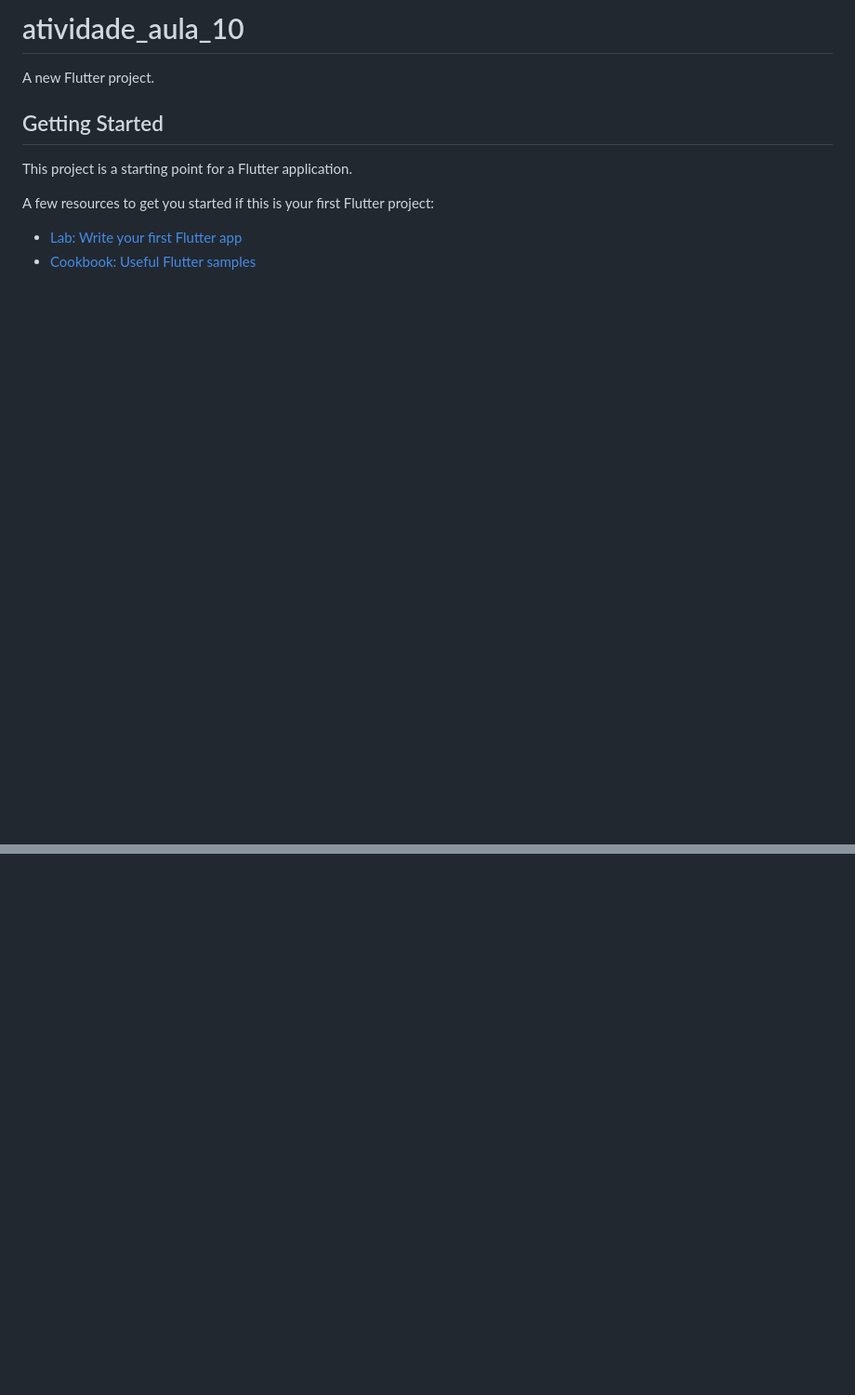
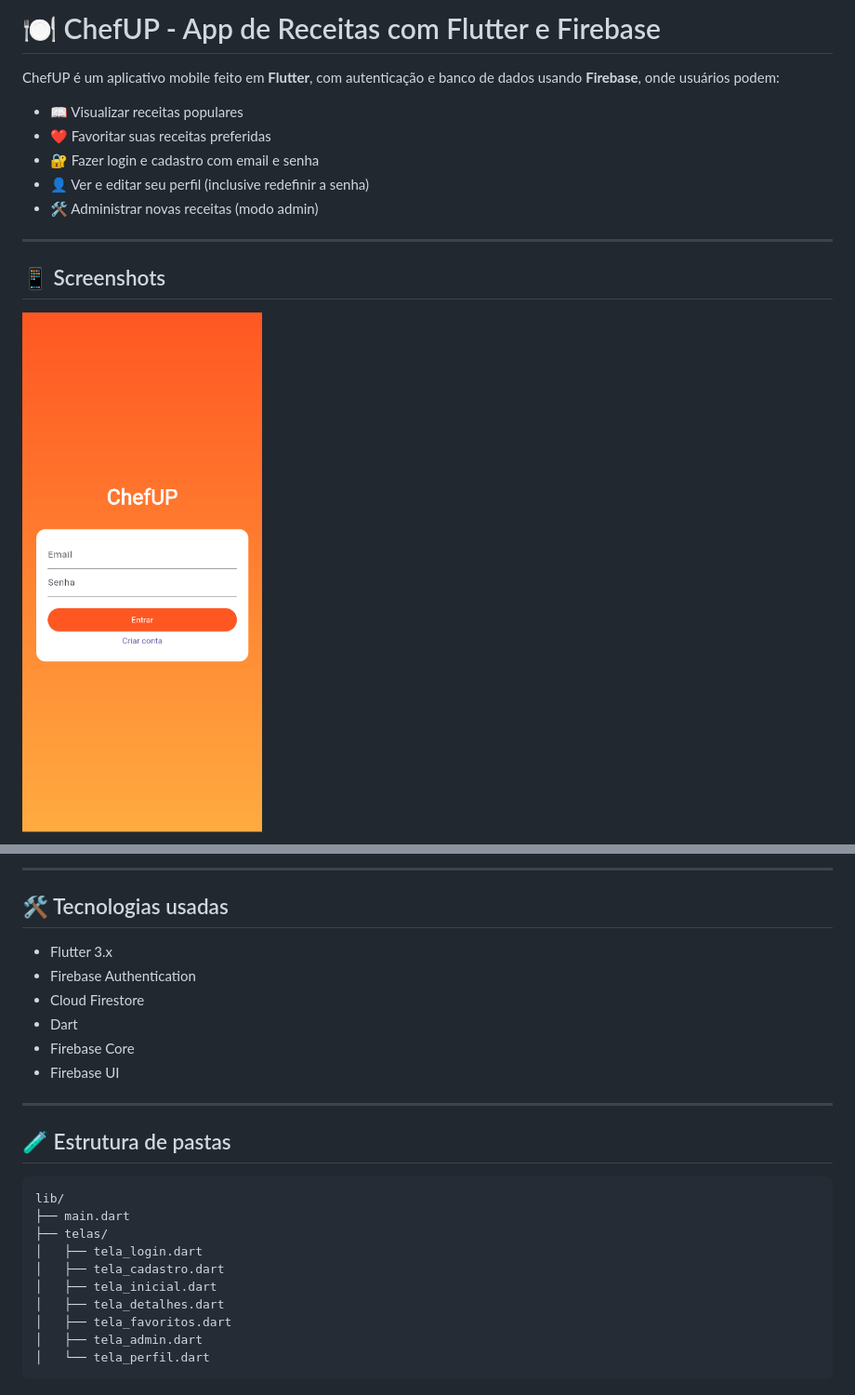
Before and after one commit to Pedrocs50/Programa-o-para-dispositivos-m-veis, a Markdown page: README.md, 2 parts joined by grey strips. Shown: that part at 93% size. Drawn GitHub-style; pictures changed too: image/README/1750987247537.png (added); blank space fills up the shorter version.

Commit message:
ajustando o readme

````diff
--- a/README.md
+++ b/README.md
@@ -1,13 +1,16 @@
-# atividade_aula_10
+# 🍽️ ChefUP - App de Receitas com Flutter e Firebase
 
-A new Flutter project.
+ChefUP é um aplicativo mobile feito em **Flutter**, com autenticação e banco de dados usando **Firebase**, onde usuários podem:
 
-## Getting Started
+- 📖 Visualizar receitas populares
+- ❤️ Favoritar suas receitas preferidas
+- 🔐 Fazer login e cadastro com email e senha
+- 👤 Ver e editar seu perfil (inclusive redefinir a senha)
+- 🛠️ Administrar novas receitas (modo admin)
 
-This project is a starting point for a Flutter application.
+---
 
-A few resources to get you started if this is your first Flutter project:
+## 📱 Screenshots
 
-- [Lab: Write your first Flutter app](https://docs.flutter.dev/get-started/codelab)
-- [Cookbook: Useful Flutter samples](https://docs.flutter.dev/cookbook)
+![1750987247537](image/README/1750987247537.png)
 
@@ -16,0 +36,27 @@ samples, guidance on mobile development, and a full API reference.
+---
+
+## 🛠️ Tecnologias usadas
+
+- Flutter 3.x
+- Firebase Authentication
+- Cloud Firestore
+- Dart
+- Firebase Core
+- Firebase UI
+
+---
+
+## 🧪 Estrutura de pastas
+
+```plaintext
+lib/
+├── main.dart
+├── telas/
+│   ├── tela_login.dart
+│   ├── tela_cadastro.dart
+│   ├── tela_inicial.dart
+│   ├── tela_detalhes.dart
+│   ├── tela_favoritos.dart
+│   ├── tela_admin.dart
+│   └── tela_perfil.dart
+```
````
Also changed, not shown: other parts of README.md (+19 -3 lines), image/README/1750987299473.png (added), image/README/1750987322145.png (added), image/README/1750987344342.png (added).
